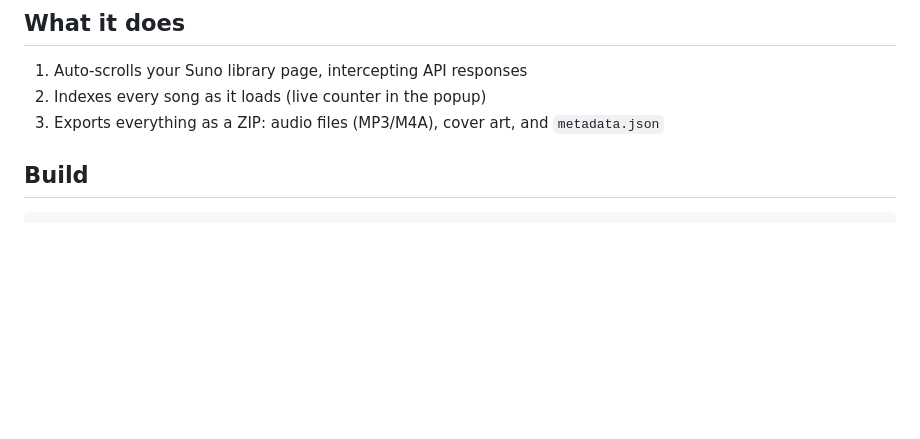
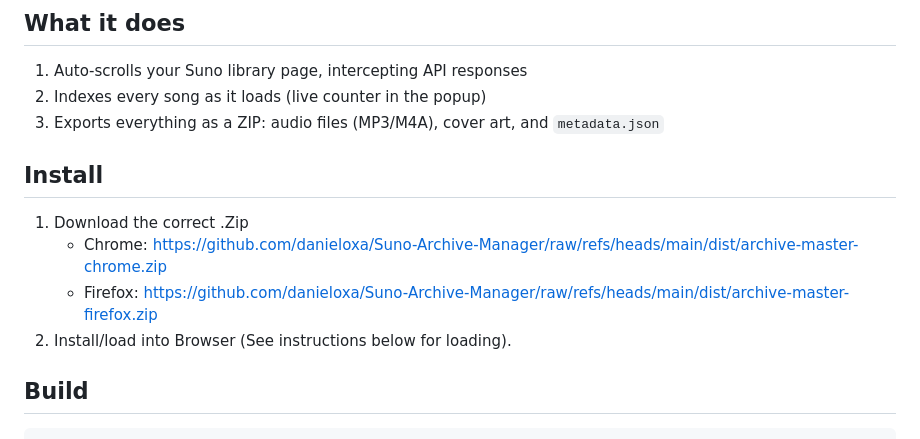
Before and after one commit to danieloxa/Suno-Archive-Manager, a Markdown page: README.md, the part around the change. GitHub-like rendering; blank space fills up the shorter version.

```diff
--- a/README.md
+++ b/README.md
@@ -7,6 +7,13 @@ Download your entire Suno music library as a local ZIP. No cloud accounts, no co
 1. Auto-scrolls your Suno library page, intercepting API responses
 2. Indexes every song as it loads (live counter in the popup)
 3. Exports everything as a ZIP: audio files (MP3/M4A), cover art, and `metadata.json`
+
+## Install
+
+1. Download the correct .Zip
+   - Chrome: https://github.com/danieloxa/Suno-Archive-Manager/raw/refs/heads/main/dist/archive-master-chrome.zip
+   - Firefox: https://github.com/danieloxa/Suno-Archive-Manager/raw/refs/heads/main/dist/archive-master-firefox.zip
+2. Install/load into Browser (See instructions below for loading).
 
 ## Build
 
```
